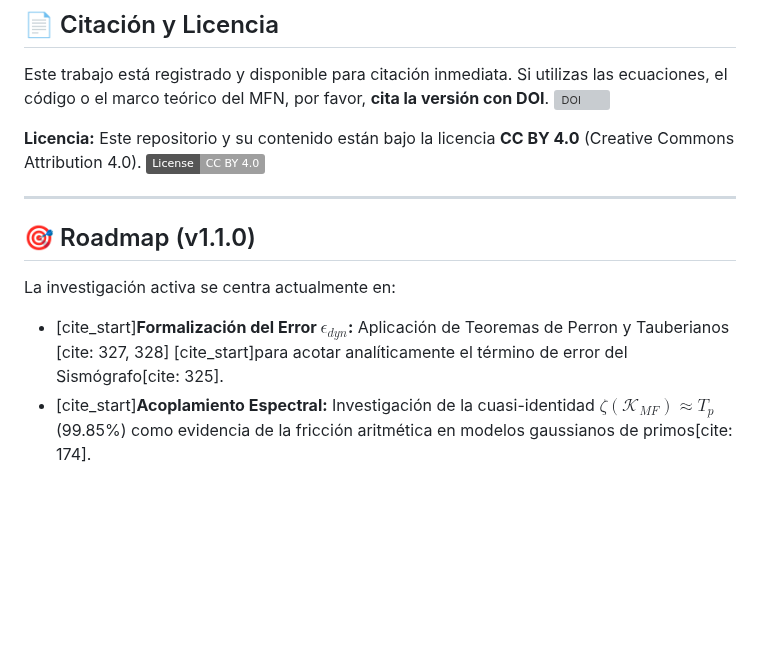
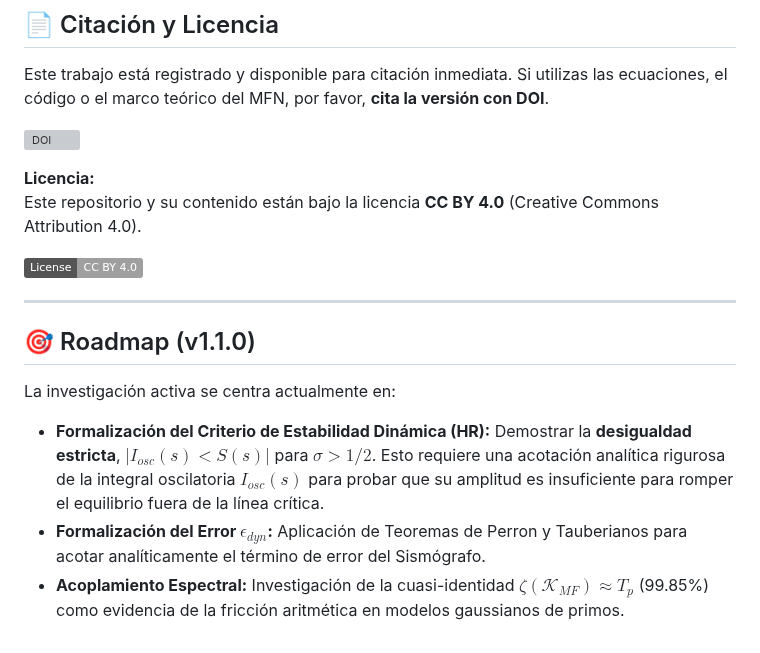
Before and after one commit to JoaKnut/Arithmetic-Resonance-Omega-T, a Markdown page: README.md, the part around one of its changes. GitHub-like rendering; badges without logos; blank space fills up the shorter version; grey boxes are pictures that could not be loaded.

```diff
--- a/README.md
+++ b/README.md
@@ -38,10 +38,12 @@ Este repositorio incluye algoritmos diseñados para validar empíricamente los t
 ## 📄 Citación y Licencia
 
 Este trabajo está registrado y disponible para citación inmediata. Si utilizas las ecuaciones, el código o el marco teórico del MFN, por favor, **cita la versión con DOI**.
+
 [![DOI](https://zenodo.org/badge/DOI/10.5281/zenodo.17674007.svg)](https://doi.org/10.5281/zenodo.17674007)
 
 **Licencia:**
 Este repositorio y su contenido están bajo la licencia **CC BY 4.0** (Creative Commons Attribution 4.0).
+
 [![License: CC BY 4.0](https://img.shields.io/badge/License-CC%20BY%204.0-lightgrey.svg)](https://creativecommons.org/licenses/by/4.0/)
 
 ---
@@ -49,5 +51,6 @@ Este repositorio y su contenido están bajo la licencia **CC BY 4.0** (Creative
 ## 🎯 Roadmap (v1.1.0)
 
 La investigación activa se centra actualmente en:
-* [cite_start]**Formalización del Error $\epsilon_{dyn}$:** Aplicación de Teoremas de Perron y Tauberianos [cite: 327, 328] [cite_start]para acotar analíticamente el término de error del Sismógrafo[cite: 325].
-* [cite_start]**Acoplamiento Espectral:** Investigación de la cuasi-identidad $\zeta(\mathcal{K}_{MF}) \approx T_p$ (99.85%) como evidencia de la fricción aritmética en modelos gaussianos de primos[cite: 174].
+* **Formalización del Criterio de Estabilidad Dinámica (HR):** Demostrar la **desigualdad estricta**, $|I_{osc}(s) < S(s)|$ para $\sigma > 1/2$. Esto requiere una acotación analítica rigurosa de la integral oscilatoria $I_{osc}(s)$ para probar que su amplitud es insuficiente para romper el equilibrio fuera de la línea crítica.
+* **Formalización del Error $\epsilon_{dyn}$:** Aplicación de Teoremas de Perron y Tauberianos para acotar analíticamente el término de error del Sismógrafo.
+* **Acoplamiento Espectral:** Investigación de la cuasi-identidad $\zeta(\mathcal{K}_{MF}) \approx T_p$ (99.85%) como evidencia de la fricción aritmética en modelos gaussianos de primos.
```
Also changed, not shown: other parts of README.md (+11 -11 lines).
